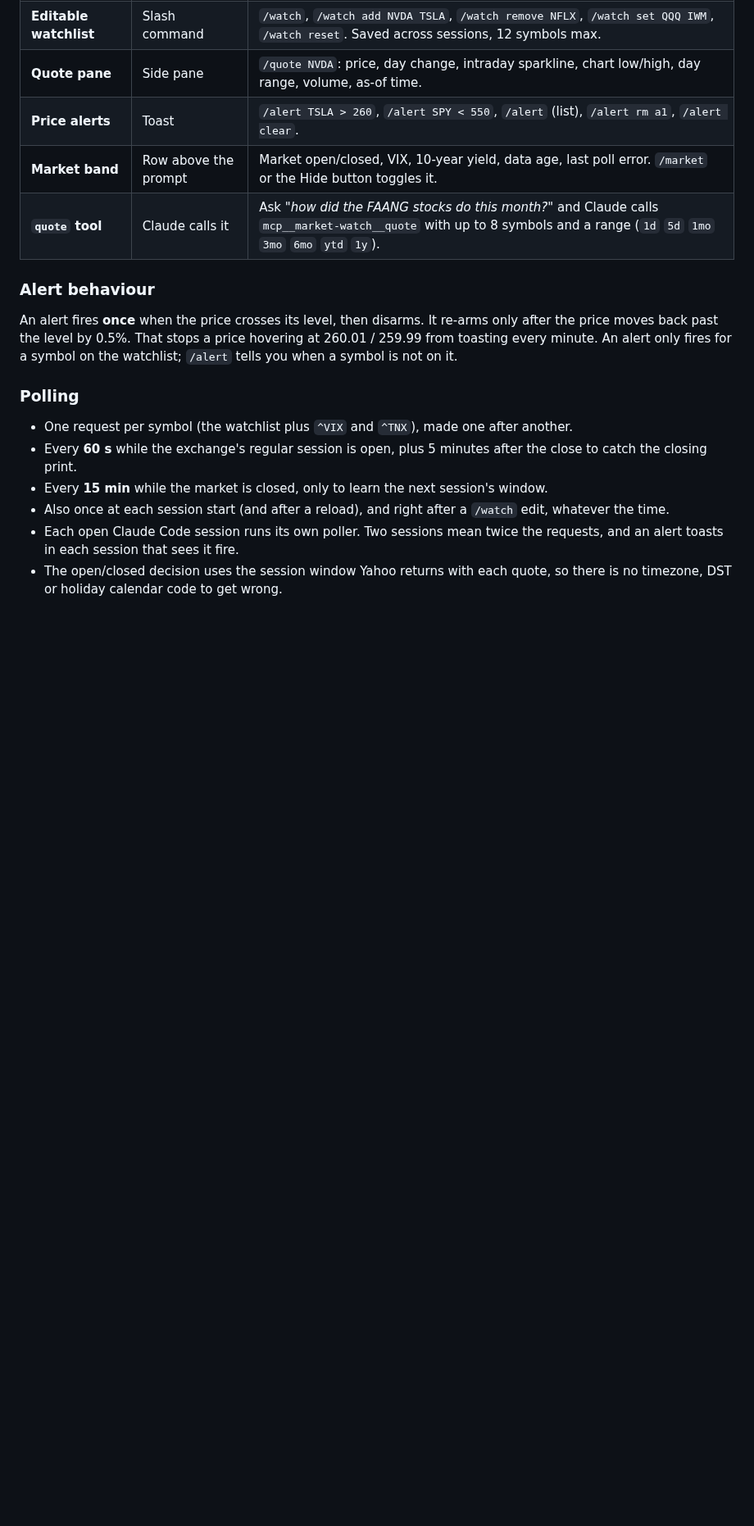
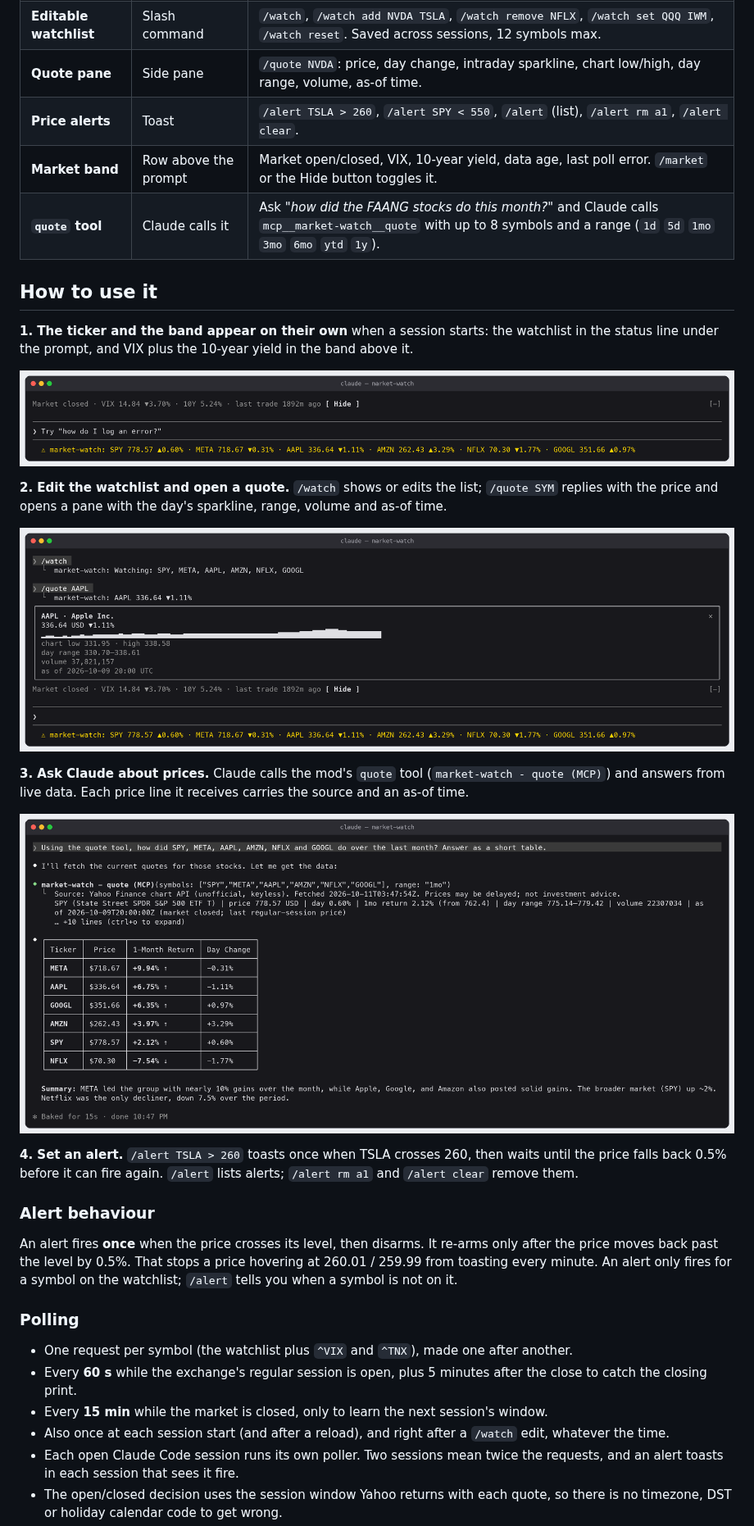
Before and after one commit to rajib2k5/claude-market-watch, a Markdown page: README.md, the part around one of its changes. Shown at 82% size. GitHub-like rendering; pictures changed too: docs/images/quote-tool-answer.png (added), docs/images/ticker-and-band.png (added), docs/images/watch-and-quote-pane.png (added); blank space fills up the shorter version.

```diff
--- a/README.md
+++ b/README.md
@@ -21,6 +20,22 @@ band          Market closed · VIX 14.84 ▼3.70% · 10Y 5.24% · last trade 12m
 | **Price alerts** | Toast | `/alert TSLA > 260`, `/alert SPY < 550`, `/alert` (list), `/alert rm a1`, `/alert clear`. |
 | **Market band** | Row above the prompt | Market open/closed, VIX, 10-year yield, data age, last poll error. `/market` or the Hide button toggles it. |
 | **`quote` tool** | Claude calls it | Ask *"how did the FAANG stocks do this month?"* and Claude calls `mcp__market-watch__quote` with up to 8 symbols and a range (`1d` `5d` `1mo` `3mo` `6mo` `ytd` `1y`). |
+
+## How to use it
+
+**1. The ticker and the band appear on their own** when a session starts: the watchlist in the status line under the prompt, and VIX plus the 10-year yield in the band above it.
+
+![Market band above the prompt and the ticker in the status line](docs/images/ticker-and-band.png)
+
+**2. Edit the watchlist and open a quote.** `/watch` shows or edits the list; `/quote SYM` replies with the price and opens a pane with the day's sparkline, range, volume and as-of time.
+
+![/watch and /quote AAPL with its pane](docs/images/watch-and-quote-pane.png)
+
+**3. Ask Claude about prices.** Claude calls the mod's `quote` tool (`market-watch - quote (MCP)`) and answers from live data. Each price line it receives carries the source and an as-of time.
+
+![Claude calling the quote tool and answering with a table of 1-month returns](docs/images/quote-tool-answer.png)
+
+**4. Set an alert.** `/alert TSLA > 260` toasts once when TSLA crosses 260, then waits until the price falls back 0.5% before it can fire again. `/alert` lists alerts; `/alert rm a1` and `/alert clear` remove them.
 
 ### Alert behaviour
 
```
Also changed, not shown: other parts of README.md (+15 -4 lines), CHANGELOG.md (+1 -0 lines), PRIVACY.md (added, +42 -0 lines), .claude-plugin/icon.png (added), docs/images/icon.png (added).
